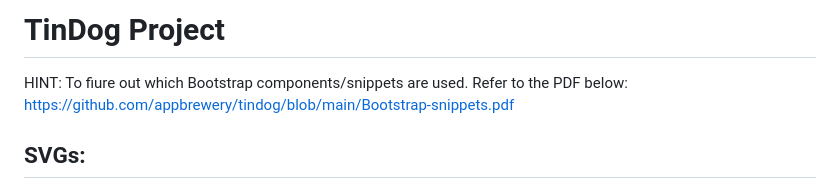
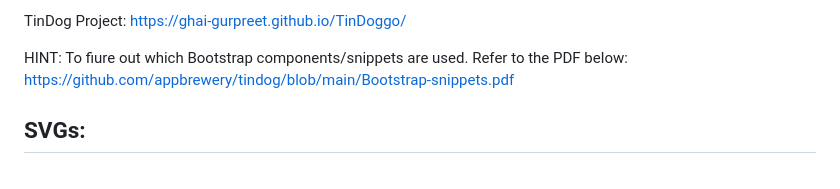
Before and after one commit to Ghai-Gurpreet/TinDoggo, a Markdown page: README.md, the part around the change. GitHub-like rendering.

```diff
--- a/README.md
+++ b/README.md
@@ -1,4 +1,4 @@
-# TinDog Project
+TinDog Project: https://ghai-gurpreet.github.io/TinDoggo/
 
 HINT: To fiure out which Bootstrap components/snippets are used. Refer to the PDF below:
 https://github.com/appbrewery/tindog/blob/main/Bootstrap-snippets.pdf
```
